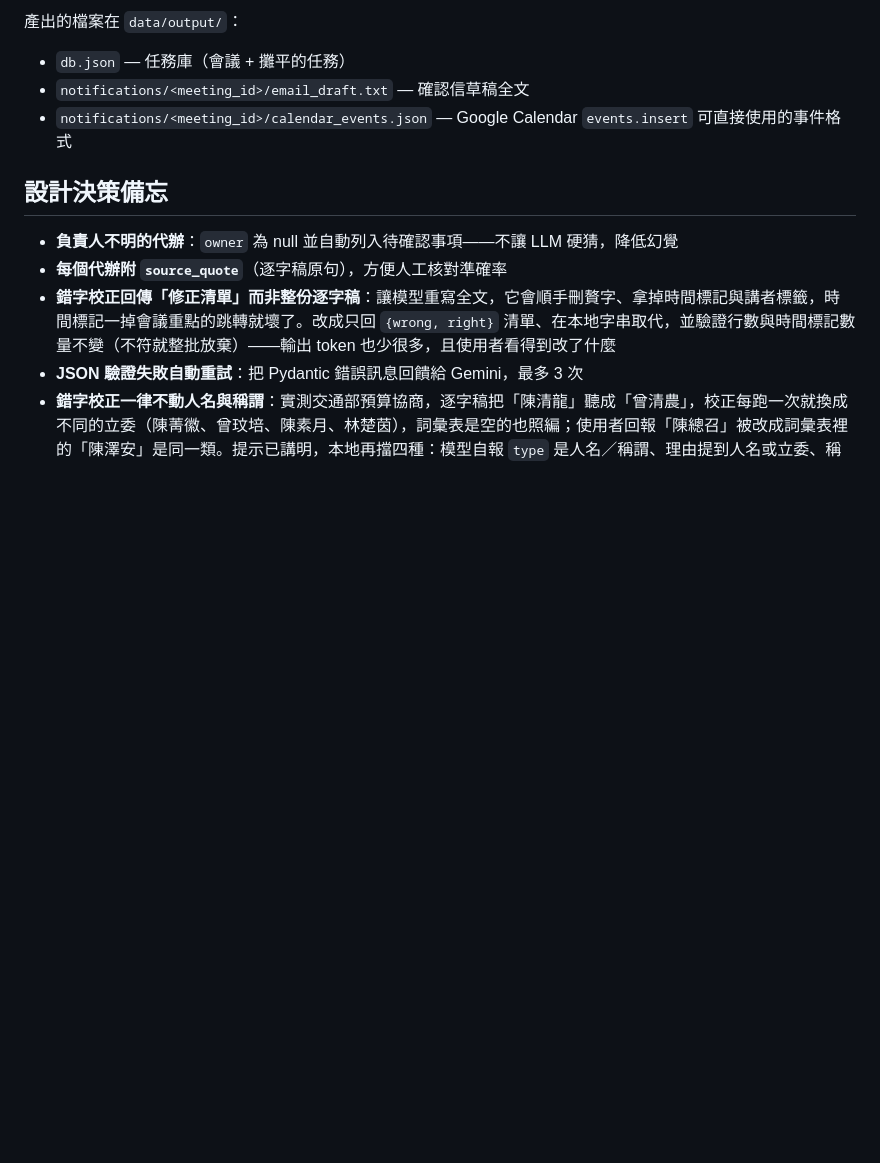
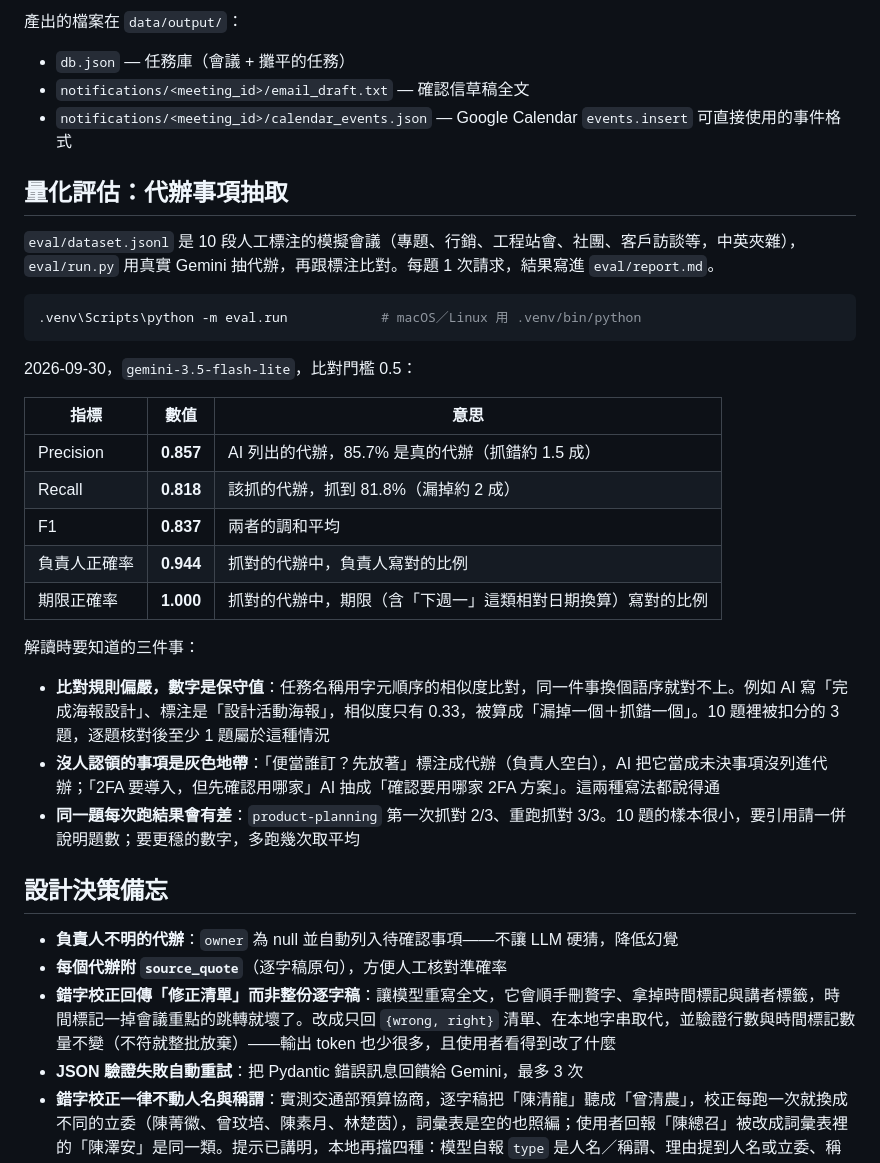
Before and after one commit to JeffreyWang0116/meeting-agent, a Markdown page: README.md, the part around one of its changes. Rendered like a GitHub page; blank space fills up the shorter version.

````diff
--- a/README.md
+++ b/README.md
@@ -282,6 +323,30 @@ repo 已附 `Dockerfile`（含 ffmpeg）、`requirements-cloud.txt`（精簡依
 - `notifications/<meeting_id>/email_draft.txt` — 確認信草稿全文
 - `notifications/<meeting_id>/calendar_events.json` — Google Calendar `events.insert` 可直接使用的事件格式
 
+## 量化評估：代辦事項抽取
+
+`eval/dataset.jsonl` 是 10 段人工標注的模擬會議（專題、行銷、工程站會、社團、客戶訪談等，中英夾雜），`eval/run.py` 用真實 Gemini 抽代辦，再跟標注比對。每題 1 次請求，結果寫進 `eval/report.md`。
+
+```powershell
+.venv\Scripts\python -m eval.run            # macOS／Linux 用 .venv/bin/python
+```
+
+2026-09-30，`gemini-3.5-flash-lite`，比對門檻 0.5：
+
+| 指標 | 數值 | 意思 |
+|---|---|---|
+| Precision | **0.857** | AI 列出的代辦，85.7% 是真的代辦（抓錯約 1.5 成） |
+| Recall | **0.818** | 該抓的代辦，抓到 81.8%（漏掉約 2 成） |
+| F1 | **0.837** | 兩者的調和平均 |
+| 負責人正確率 | **0.944** | 抓對的代辦中，負責人寫對的比例 |
+| 期限正確率 | **1.000** | 抓對的代辦中，期限（含「下週一」這類相對日期換算）寫對的比例 |
+
+解讀時要知道的三件事：
+
+- **比對規則偏嚴，數字是保守值**：任務名稱用字元順序的相似度比對，同一件事換個語序就對不上。例如 AI 寫「完成海報設計」、標注是「設計活動海報」，相似度只有 0.33，被算成「漏掉一個＋抓錯一個」。10 題裡被扣分的 3 題，逐題核對後至少 1 題屬於這種情況
+- **沒人認領的事項是灰色地帶**：「便當誰訂？先放著」標注成代辦（負責人空白），AI 把它當成未決事項沒列進代辦；「2FA 要導入，但先確認用哪家」AI 抽成「確認要用哪家 2FA 方案」。這兩種寫法都說得通
+- **同一題每次跑結果會有差**：`product-planning` 第一次抓對 2/3、重跑抓對 3/3。10 題的樣本很小，要引用請一併說明題數；要更穩的數字，多跑幾次取平均
+
 ## 設計決策備忘
 
 - **負責人不明的代辦**：`owner` 為 null 並自動列入待確認事項——不讓 LLM 硬猜，降低幻覺
````
Also changed, not shown: other parts of README.md (+48 -7 lines), eval/report.md (added, +24 -0 lines).
